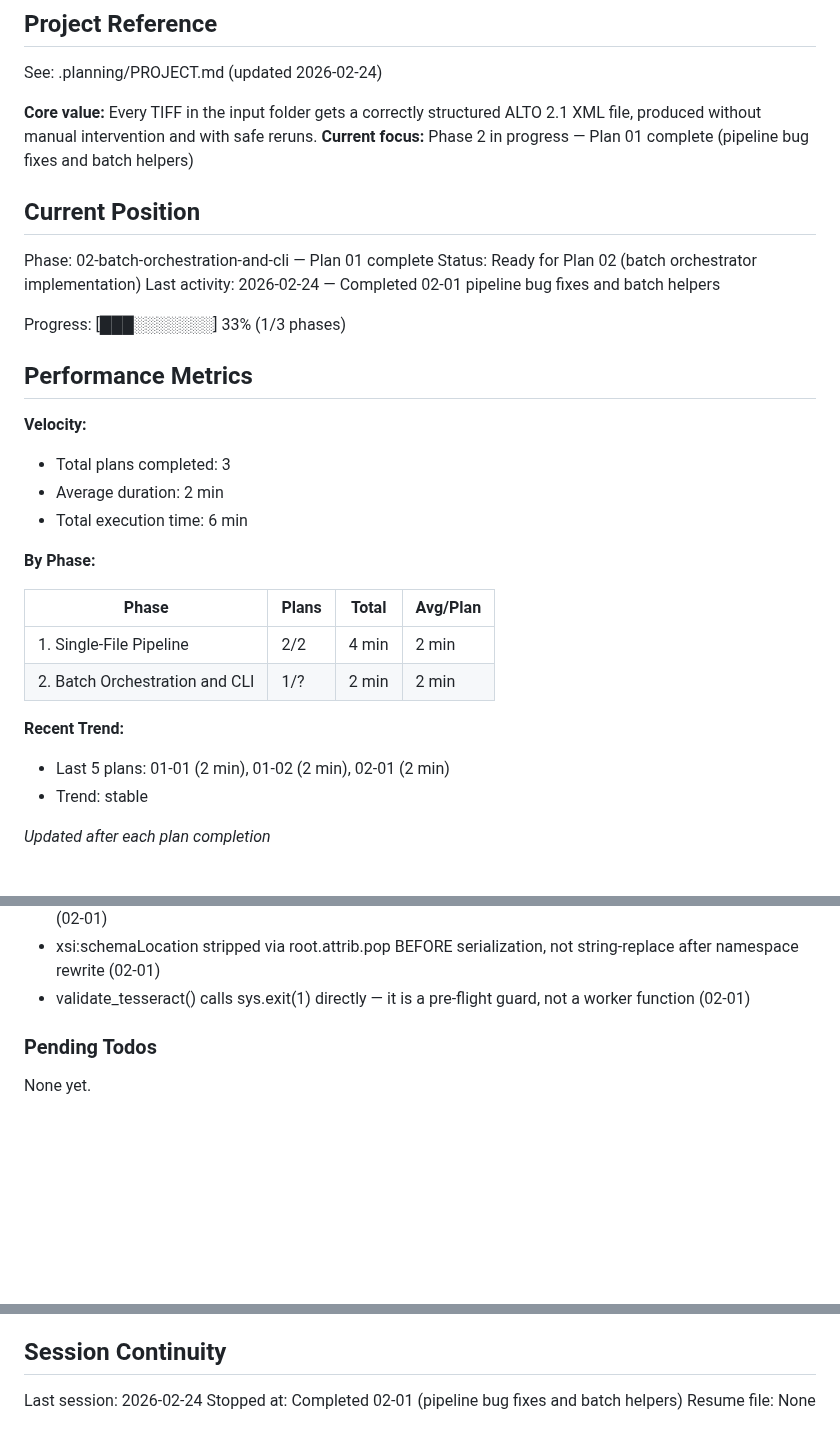
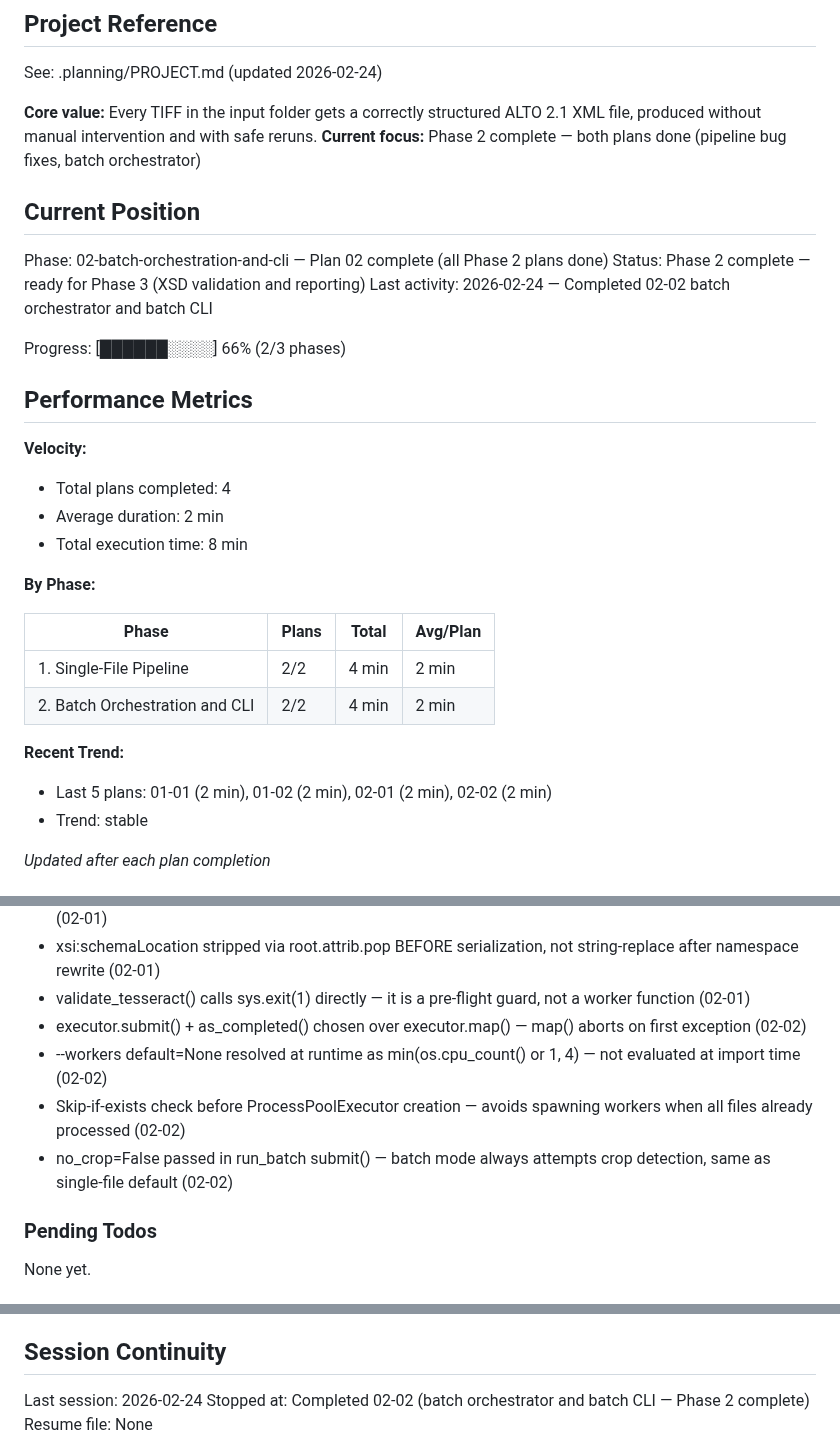
Before and after one commit to KI-ThULB/Zeitschriften-OCR, a Markdown page: .planning/STATE.md, 3 parts joined by grey strips. Rendered like a GitHub page; blank space fills up the shorter version.

Commit message:
docs(02-02): complete batch orchestrator and CLI plan
- Created 02-02-SUMMARY.md documenting run_batch() and main() implementation
- Updated STATE.md: Phase 2 complete, 4 total plans, 4 decisions added
- Updated ROADMAP.md: Phase 2 marked Complete (2/2 plans done)

Co-Authored-By: Claude Sonnet 4.6 <noreply@anthropic.com>

```diff
--- a/.planning/STATE.md
+++ b/.planning/STATE.md
@@ -5,32 +5,32 @@
 See: .planning/PROJECT.md (updated 2026-02-24)
 
 **Core value:** Every TIFF in the input folder gets a correctly structured ALTO 2.1 XML file, produced without manual intervention and with safe reruns.
-**Current focus:** Phase 2 in progress — Plan 01 complete (pipeline bug fixes and batch helpers)
+**Current focus:** Phase 2 complete — both plans done (pipeline bug fixes, batch orchestrator)
 
 ## Current Position
 
-Phase: 02-batch-orchestration-and-cli — Plan 01 complete
-Status: Ready for Plan 02 (batch orchestrator implementation)
-Last activity: 2026-02-24 — Completed 02-01 pipeline bug fixes and batch helpers
+Phase: 02-batch-orchestration-and-cli — Plan 02 complete (all Phase 2 plans done)
+Status: Phase 2 complete — ready for Phase 3 (XSD validation and reporting)
+Last activity: 2026-02-24 — Completed 02-02 batch orchestrator and batch CLI
 
-Progress: [███░░░░░░░] 33% (1/3 phases)
+Progress: [██████░░░░] 66% (2/3 phases)
 
 ## Performance Metrics
 
 **Velocity:**
-- Total plans completed: 3
+- Total plans completed: 4
 - Average duration: 2 min
-- Total execution time: 6 min
+- Total execution time: 8 min
 
 **By Phase:**
 
 | Phase | Plans | Total | Avg/Plan |
 |-------|-------|-------|----------|
 | 1. Single-File Pipeline | 2/2 | 4 min | 2 min |
-| 2. Batch Orchestration and CLI | 1/? | 2 min | 2 min |
+| 2. Batch Orchestration and CLI | 2/2 | 4 min | 2 min |
 
 **Recent Trend:**
-- Last 5 plans: 01-01 (2 min), 01-02 (2 min), 02-01 (2 min)
+- Last 5 plans: 01-01 (2 min), 01-02 (2 min), 02-01 (2 min), 02-02 (2 min)
 - Trend: stable
 
 *Updated after each plan completion*
@@ -55,6 +55,10 @@ Recent decisions affecting current work:
 - process_tiff() uses raise (not sys.exit) in except block — safe for ProcessPoolExecutor spawn on macOS (02-01)
 - xsi:schemaLocation stripped via root.attrib.pop BEFORE serialization, not string-replace after namespace rewrite (02-01)
 - validate_tesseract() calls sys.exit(1) directly — it is a pre-flight guard, not a worker function (02-01)
+- executor.submit() + as_completed() chosen over executor.map() — map() aborts on first exception (02-02)
+- --workers default=None resolved at runtime as min(os.cpu_count() or 1, 4) — not evaluated at import time (02-02)
+- Skip-if-exists check before ProcessPoolExecutor creation — avoids spawning workers when all files already processed (02-02)
+- no_crop=False passed in run_batch submit() — batch mode always attempts crop detection, same as single-file default (02-02)
 
 ### Pending Todos
 
@@ -70,5 +74,5 @@ None yet.
 ## Session Continuity
 
 Last session: 2026-02-24
-Stopped at: Completed 02-01 (pipeline bug fixes and batch helpers)
+Stopped at: Completed 02-02 (batch orchestrator and batch CLI — Phase 2 complete)
 Resume file: None
```
Also changed, not shown: .planning/ROADMAP.md (+2 -2 lines), 1 other file.
